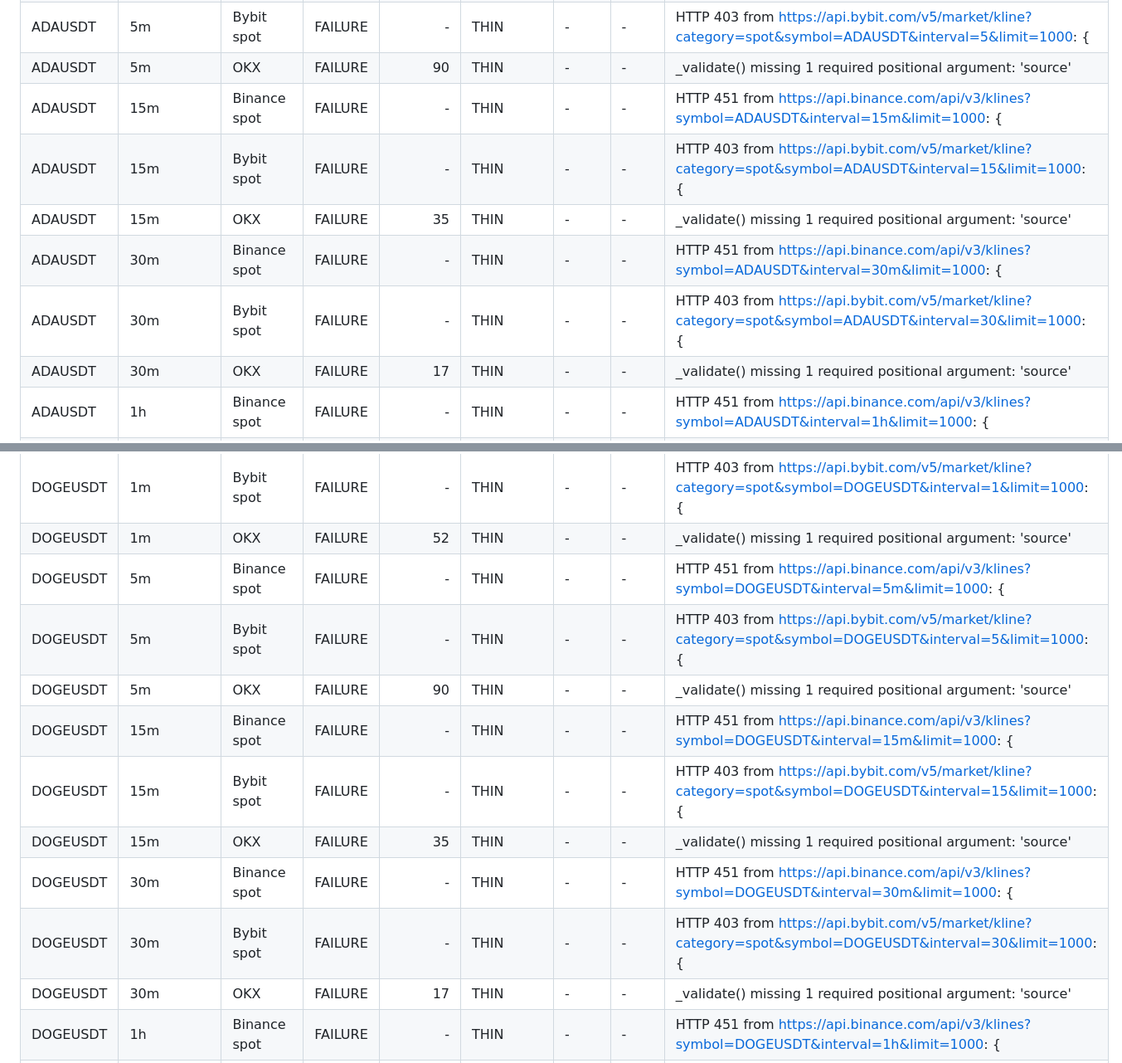
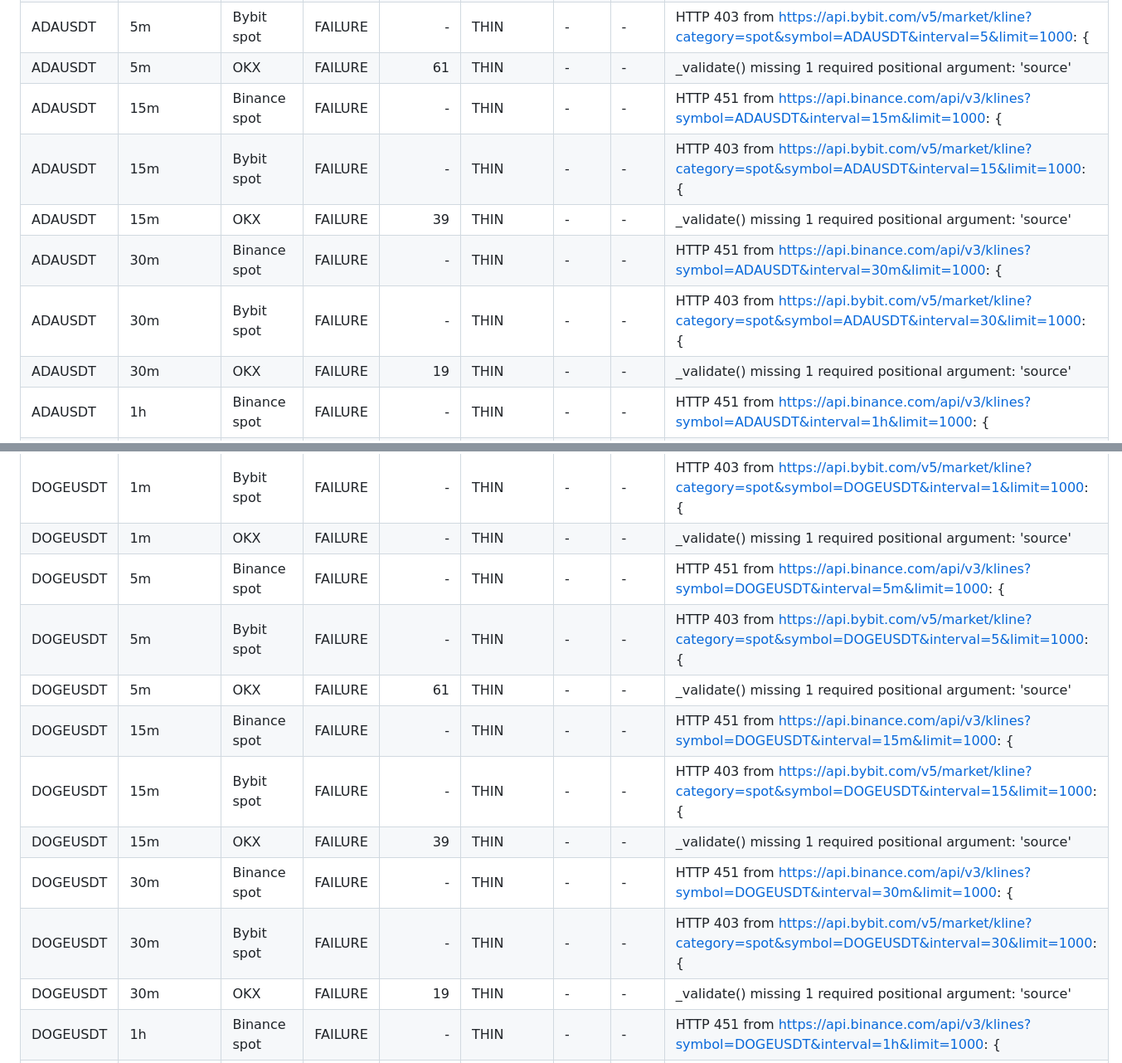
Before and after one commit to M3lcharagu/kyla-quant, a Markdown page: docs/DATA_SOURCES.md, 2 parts joined by grey strips. Shown at 83% size. Drawn GitHub-style.

```diff
--- a/docs/DATA_SOURCES.md
+++ b/docs/DATA_SOURCES.md
@@ -88,27 +88,27 @@
 | ADAUSDT | 5m | Binance spot | FAILURE | - | THIN | - | - | HTTP 451 from https://api.binance.com/api/v3/klines?symbol=ADAUSDT&interval=5m&limit=1000: { |
 | ADAUSDT | 5m | Bybit spot | FAILURE | - | THIN | - | - | HTTP 403 from https://api.bybit.com/v5/market/kline?category=spot&symbol=ADAUSDT&interval=5&limit=1000: { |
-| ADAUSDT | 5m | OKX | FAILURE | 90 | THIN | - | - | _validate() missing 1 required positional argument: 'source' |
+| ADAUSDT | 5m | OKX | FAILURE | 61 | THIN | - | - | _validate() missing 1 required positional argument: 'source' |
 | ADAUSDT | 15m | Binance spot | FAILURE | - | THIN | - | - | HTTP 451 from https://api.binance.com/api/v3/klines?symbol=ADAUSDT&interval=15m&limit=1000: { |
 | ADAUSDT | 15m | Bybit spot | FAILURE | - | THIN | - | - | HTTP 403 from https://api.bybit.com/v5/market/kline?category=spot&symbol=ADAUSDT&interval=15&limit=1000: { |
-| ADAUSDT | 15m | OKX | FAILURE | 35 | THIN | - | - | _validate() missing 1 required positional argument: 'source' |
+| ADAUSDT | 15m | OKX | FAILURE | 39 | THIN | - | - | _validate() missing 1 required positional argument: 'source' |
 | ADAUSDT | 30m | Binance spot | FAILURE | - | THIN | - | - | HTTP 451 from https://api.binance.com/api/v3/klines?symbol=ADAUSDT&interval=30m&limit=1000: { |
 | ADAUSDT | 30m | Bybit spot | FAILURE | - | THIN | - | - | HTTP 403 from https://api.bybit.com/v5/market/kline?category=spot&symbol=ADAUSDT&interval=30&limit=1000: { |
-| ADAUSDT | 30m | OKX | FAILURE | 17 | THIN | - | - | _validate() missing 1 required positional argument: 'source' |
+| ADAUSDT | 30m | OKX | FAILURE | 19 | THIN | - | - | _validate() missing 1 required positional argument: 'source' |
 | ADAUSDT | 1h | Binance spot | FAILURE | - | THIN | - | - | HTTP 451 from https://api.binance.com/api/v3/klines?symbol=ADAUSDT&interval=1h&limit=1000: { |
 | ADAUSDT | 1h | Bybit spot | FAILURE | - | THIN | - | - | HTTP 403 from https://api.bybit.com/v5/market/kline?category=spot&symbol=ADAUSDT&interval=1h&limit=1000: { |
 | ADAUSDT | 1h | OKX | FAILURE | - | THIN | - | - | OKX response missing data |
 | DOGEUSDT | 1m | Binance spot | FAILURE | - | THIN | - | - | HTTP 451 from https://api.binance.com/api/v3/klines?symbol=DOGEUSDT&interval=1m&limit=1000: { |
 | DOGEUSDT | 1m | Bybit spot | FAILURE | - | THIN | - | - | HTTP 403 from https://api.bybit.com/v5/market/kline?category=spot&symbol=DOGEUSDT&interval=1&limit=1000: { |
-| DOGEUSDT | 1m | OKX | FAILURE | 52 | THIN | - | - | _validate() missing 1 required positional argument: 'source' |
+| DOGEUSDT | 1m | OKX | FAILURE | - | THIN | - | - | _validate() missing 1 required positional argument: 'source' |
 | DOGEUSDT | 5m | Binance spot | FAILURE | - | THIN | - | - | HTTP 451 from https://api.binance.com/api/v3/klines?symbol=DOGEUSDT&interval=5m&limit=1000: { |
 | DOGEUSDT | 5m | Bybit spot | FAILURE | - | THIN | - | - | HTTP 403 from https://api.bybit.com/v5/market/kline?category=spot&symbol=DOGEUSDT&interval=5&limit=1000: { |
-| DOGEUSDT | 5m | OKX | FAILURE | 90 | THIN | - | - | _validate() missing 1 required positional argument: 'source' |
+| DOGEUSDT | 5m | OKX | FAILURE | 61 | THIN | - | - | _validate() missing 1 required positional argument: 'source' |
 | DOGEUSDT | 15m | Binance spot | FAILURE | - | THIN | - | - | HTTP 451 from https://api.binance.com/api/v3/klines?symbol=DOGEUSDT&interval=15m&limit=1000: { |
 | DOGEUSDT | 15m | Bybit spot | FAILURE | - | THIN | - | - | HTTP 403 from https://api.bybit.com/v5/market/kline?category=spot&symbol=DOGEUSDT&interval=15&limit=1000: { |
-| DOGEUSDT | 15m | OKX | FAILURE | 35 | THIN | - | - | _validate() missing 1 required positional argument: 'source' |
+| DOGEUSDT | 15m | OKX | FAILURE | 39 | THIN | - | - | _validate() missing 1 required positional argument: 'source' |
 | DOGEUSDT | 30m | Binance spot | FAILURE | - | THIN | - | - | HTTP 451 from https://api.binance.com/api/v3/klines?symbol=DOGEUSDT&interval=30m&limit=1000: { |
 | DOGEUSDT | 30m | Bybit spot | FAILURE | - | THIN | - | - | HTTP 403 from https://api.bybit.com/v5/market/kline?category=spot&symbol=DOGEUSDT&interval=30&limit=1000: { |
-| DOGEUSDT | 30m | OKX | FAILURE | 17 | THIN | - | - | _validate() missing 1 required positional argument: 'source' |
+| DOGEUSDT | 30m | OKX | FAILURE | 19 | THIN | - | - | _validate() missing 1 required positional argument: 'source' |
 | DOGEUSDT | 1h | Binance spot | FAILURE | - | THIN | - | - | HTTP 451 from https://api.binance.com/api/v3/klines?symbol=DOGEUSDT&interval=1h&limit=1000: { |
 | DOGEUSDT | 1h | Bybit spot | FAILURE | - | THIN | - | - | HTTP 403 from https://api.bybit.com/v5/market/kline?category=spot&symbol=DOGEUSDT&interval=1h&limit=1000: { |
 | DOGEUSDT | 1h | OKX | FAILURE | - | THIN | - | - | OKX response missing data |
```
Also changed, not shown: other parts of docs/DATA_SOURCES.md (+21 -21 lines).
